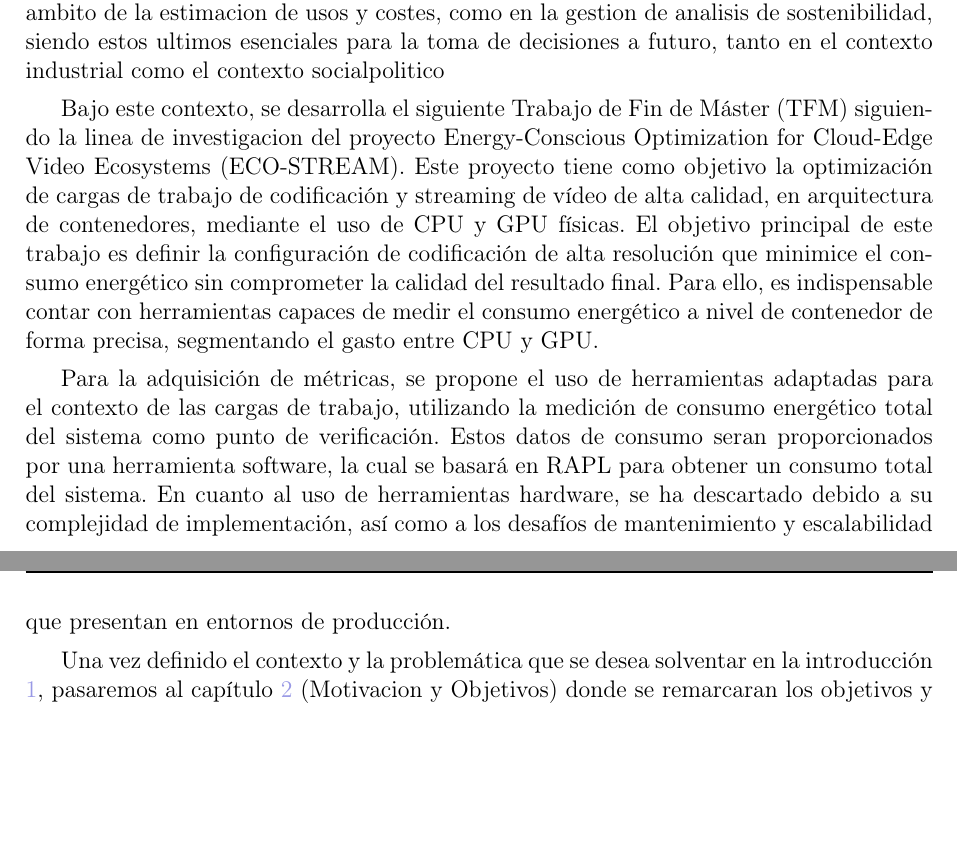
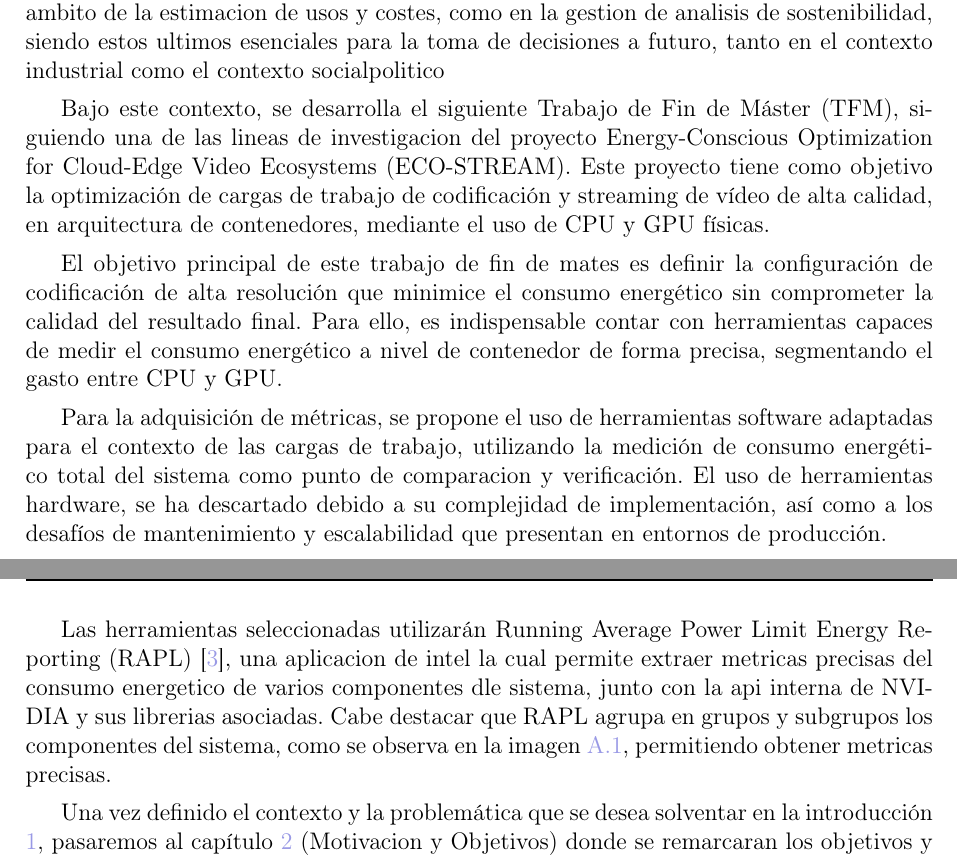
Before and after one commit to MrHide23/tfm-energy-measurement-cloud, a LaTeX document (emcloud.tex, which reads tex/introduccion.tex): two parts of pages 9 and 10 of 23, joined at a grey line, cut so that both start at the same text, the shorter picture padded with empty space. Compiled offline with pdfLaTeX.

Commit message:
Introduccion done, no revisada por JUAN

```diff
--- a/tex/introduccion.tex
+++ b/tex/introduccion.tex
@@ -12,16 +12,22 @@ Es por este motivo que la obtención de métricas precisas, segmentadas por proc
 de usos y costes, como en la gestion de analisis de sostenibilidad, siendo estos ultimos esenciales para la toma de decisiones a futuro, tanto en el contexto industrial como el contexto social\/politico
 
 % Contexto Del Trabajo
-Bajo este contexto, se desarrolla el siguiente Trabajo de Fin de Máster (TFM) siguiendo la linea de investigacion del proyecto Energy-Conscious Optimization for Cloud-Edge Video Ecosystems (ECO-STREAM).
-Este proyecto tiene como objetivo la optimización de cargas de trabajo de codificación y streaming de vídeo de alta calidad, en arquitectura de contenedores, mediante el uso de CPU y GPU físicas.
-% ----- AQUIIIIII --------
-El objetivo principal de este trabajo es
+Bajo este contexto, se desarrolla el siguiente Trabajo de Fin de Máster (TFM), siguiendo una de las lineas de investigacion del proyecto Energy-Conscious Optimization for Cloud-Edge Video Ecosystems
+(ECO-STREAM). Este proyecto tiene como objetivo la optimización de cargas de trabajo de codificación y streaming de vídeo de alta calidad, en
+arquitectura de contenedores, mediante el uso de CPU y GPU físicas.
+
+El objetivo principal de este trabajo de fin de mates es
 definir la configuración de codificación de alta resolución que minimice el consumo energético sin comprometer la calidad del resultado final. Para ello,
 es indispensable contar con herramientas capaces de medir el consumo energético a nivel de contenedor de forma precisa, segmentando el gasto entre CPU y GPU.\
 
-Para la adquisición de métricas, se propone el uso de herramientas adaptadas para el contexto de las cargas de trabajo, utilizando la medición de consumo energético total del sistema como punto
-de verificación. Estos datos de consumo seran proporcionados por una herramienta software, la cual se basará en RAPL para obtener un consumo total del sistema. En cuanto al uso de herramientas hardware,
-se ha descartado debido a su complejidad de implementación, así como a los desafíos de mantenimiento y escalabilidad que presentan en entornos de producción.\
+Para la adquisición de métricas, se propone el uso de herramientas software adaptadas para el contexto de las cargas de trabajo, utilizando la medición de consumo energético total del
+sistema como punto de comparacion y verificación. El uso de herramientas hardware, se ha descartado debido a su complejidad de implementación, así como
+a los desafíos de mantenimiento y escalabilidad que presentan en entornos de producción.\
+
+Las herramientas seleccionadas utilizarán Running Average Power Limit Energy Reporting (RAPL) \cite{rapl-tool},
+una aplicacion de intel la cual permite extraer metricas precisas del consumo energetico de varios componentes dle sistema, junto con la api interna de NVIDIA y sus librerias asociadas.
+Cabe destacar que RAPL agrupa en grupos y subgrupos los componentes del sistema, como se observa en la imagen \ref{fig:rapl-too-working},
+permitiendo obtener metricas precisas.
 
 % Resumen e indicacion de los capitulos
 Una vez definido el contexto y la problemática que se desea solventar en la introducción \ref{intro}, pasaremos al capítulo \ref{mot-obj} (Motivacion y Objetivos)
```
Also changed, not shown: bib/bibliografia.bib (+19 -0 lines), tex/apendice.tex (+6 -0 lines), tex/desproyecto.tex (+4 -1 lines), tex/espects_tecnicas.tex (+1 -0 lines), emcloud.pdf.
